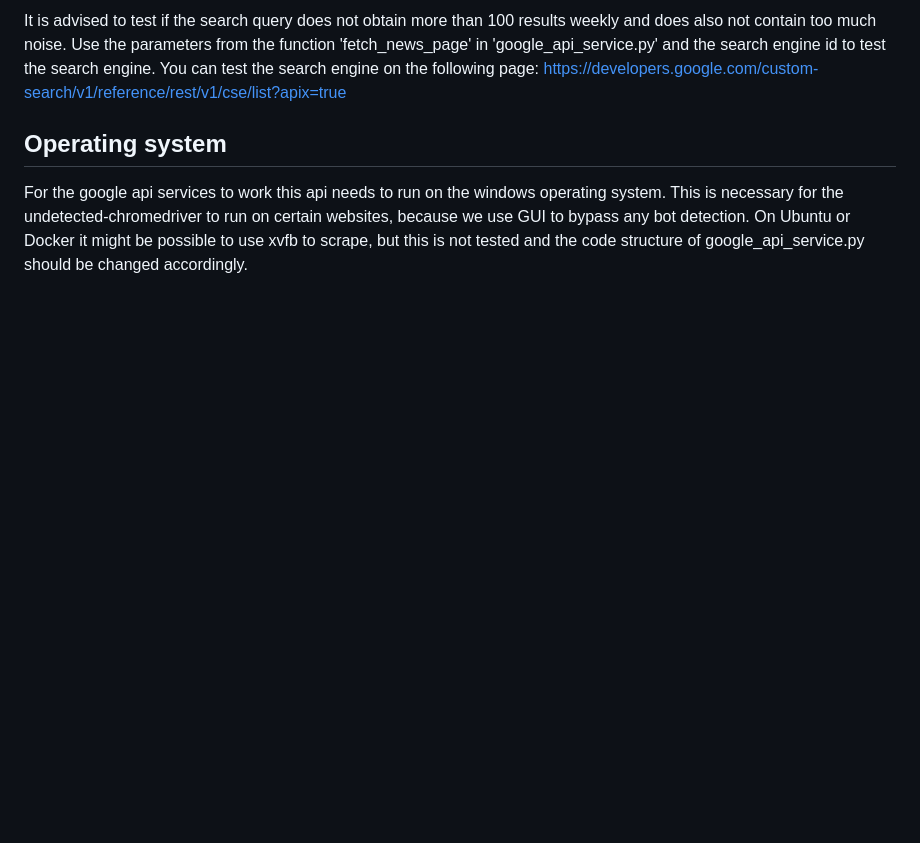
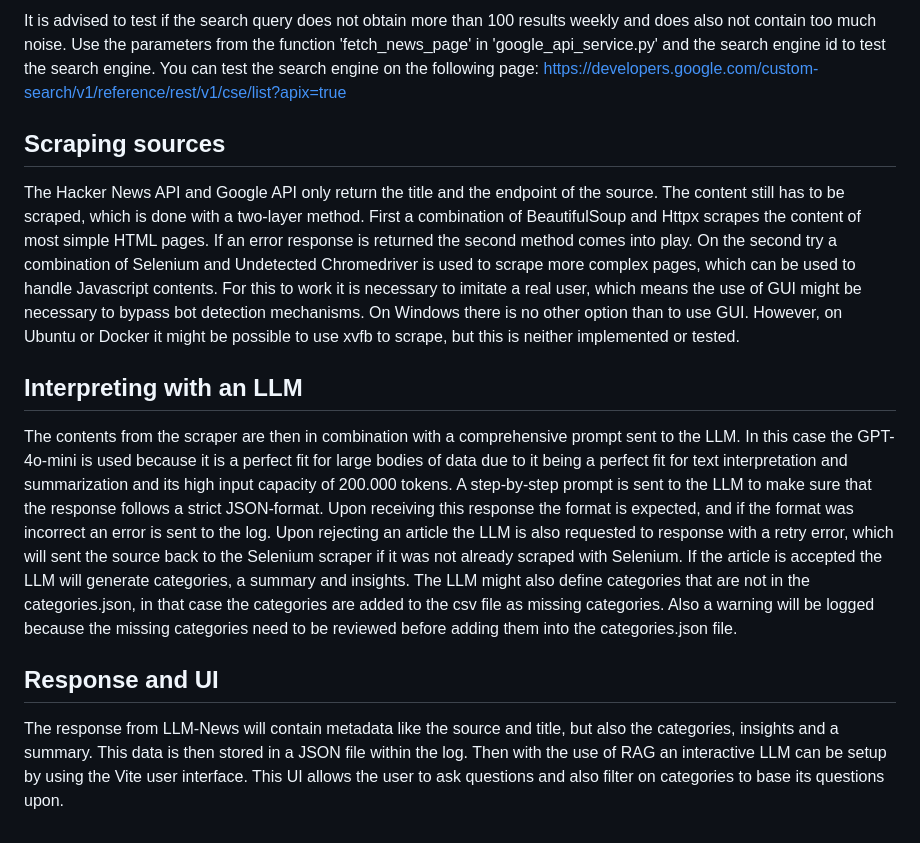
Before and after one commit to rushatgabhane/llm-news, a Markdown page: README.md, the part around the change printed below. Rendered like a GitHub page; blank space fills up the shorter version.

```diff
--- a/README.md
+++ b/README.md
@@ -20,4 +22,10 @@ Step 7 in the setup mentions the searchengine-ID. This id is a reference to the
 It is advised to test if the search query does not obtain more than 100 results weekly and does also not contain too much noise. Use the parameters from the function 'fetch_news_page' in 'google_api_service.py' and the search engine id to test the search engine. You can test the search engine on the following page: https://developers.google.com/custom-search/v1/reference/rest/v1/cse/list?apix=true
 
-## Operating system
-For the google api services to work this api needs to run on the windows operating system. This is necessary for the undetected-chromedriver to run on certain websites, because we use GUI to bypass any bot detection. On Ubuntu or Docker it might be possible to use xvfb to scrape, but this is not tested and the code structure of google_api_service.py should be changed accordingly.
+## Scraping sources
+The Hacker News API and Google API only return the title and the endpoint of the source. The content still has to be scraped, which is done with a two-layer method. First a combination of BeautifulSoup and Httpx scrapes the content of most simple HTML pages. If an error response is returned the second method comes into play. On the second try a combination of Selenium and Undetected Chromedriver is used to scrape more complex pages, which can be used to handle Javascript contents. For this to work it is necessary to imitate a real user, which means the use of GUI might be necessary to bypass bot detection mechanisms. On Windows there is no other option than to use GUI. However, on Ubuntu or Docker it might be possible to use xvfb to scrape, but this is neither implemented or tested.
+
+## Interpreting with an LLM
+The contents from the scraper are then in combination with a comprehensive prompt sent to the LLM. In this case the GPT-4o-mini is used because it is a perfect fit for large bodies of data due to it being a perfect fit for text interpretation and summarization and its high input capacity of 200.000 tokens. A step-by-step prompt is sent to the LLM to make sure that the response follows a strict JSON-format. Upon receiving this response the format is expected, and if the format was incorrect an error is sent to the log. Upon rejecting an article the LLM is also requested to response with a retry error, which will sent the source back to the Selenium scraper if it was not already scraped with Selenium. If the article is accepted the LLM will generate categories, a summary and insights. The LLM might also define categories that are not in the categories.json, in that case the categories are added to the csv file as missing categories. Also a warning will be logged because the missing categories need to be reviewed before adding them into the categories.json file.
+
+## Response and UI
+The response from LLM-News will contain metadata like the source and title, but also the categories, insights and a summary. This data is then stored in a JSON file within the log. Then with the use of RAG an interactive LLM can be setup by using the Vite user interface. This UI allows the user to ask questions and also filter on categories to base its questions upon.
```
Also changed, not shown: other parts of README.md (+9 -7 lines), flow-chart.png (added), 4 other files.
